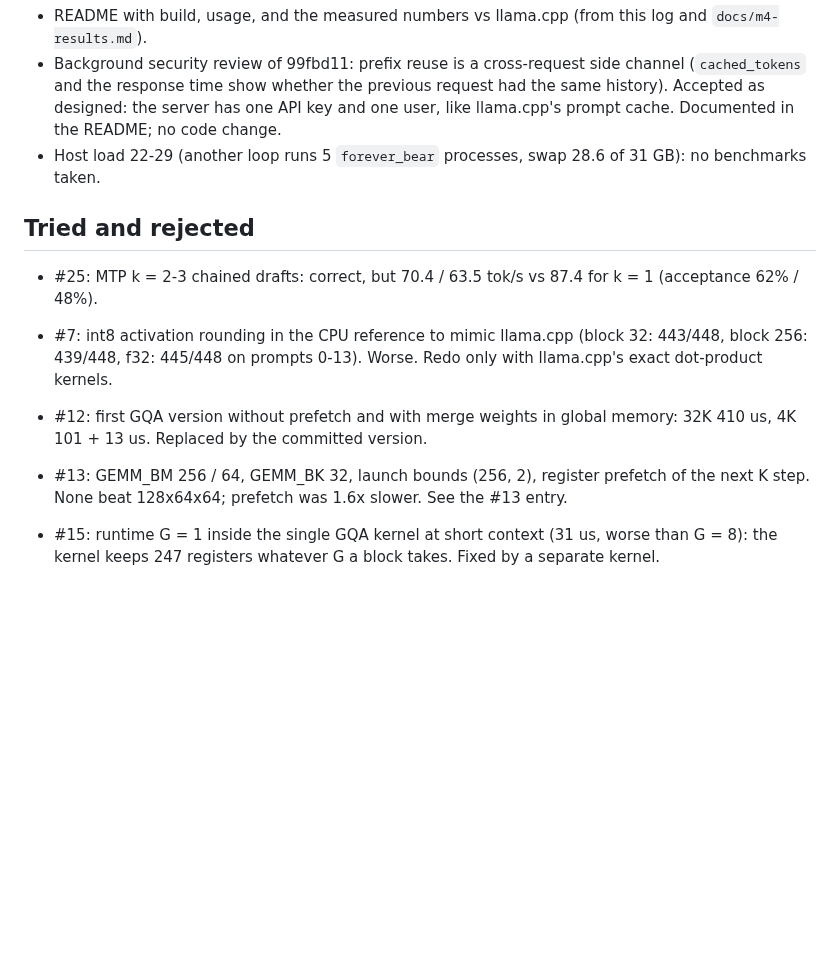
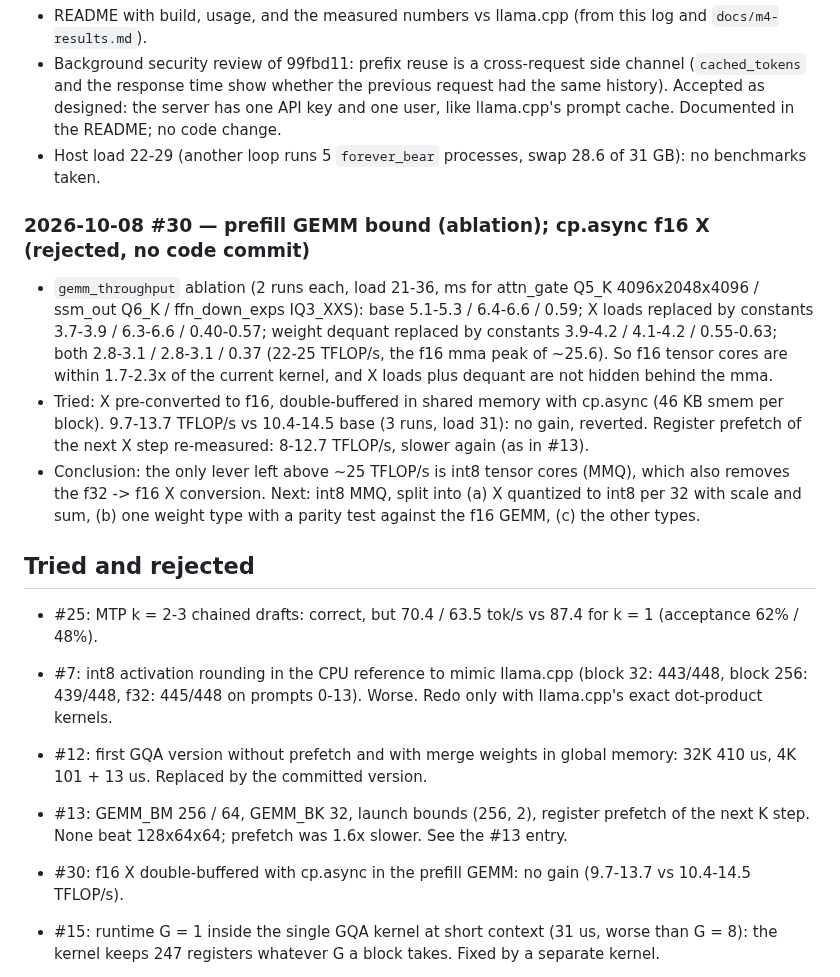
Before and after one commit to RustingStudio/RustingStrata, a Markdown page: docs/LOOP_LOG.md, the part around the change. GitHub-like rendering; blank space fills up the shorter version.

Commit message:
docs: loop log iteration 30, prefill GEMM ablation
Co-Authored-By: Claude Opus 5.5 <noreply@anthropic.com>

```diff
--- a/docs/LOOP_LOG.md
+++ b/docs/LOOP_LOG.md
@@ -438,6 +438,19 @@ Each iteration: one verified item. Newest entry last. Loop instructions: `/home/
   API key and one user, like llama.cpp's prompt cache. Documented in the README; no code change.
 - Host load 22-29 (another loop runs 5 `forever_bear` processes, swap 28.6 of 31 GB): no benchmarks taken.
 
+### 2026-10-08 #30 — prefill GEMM bound (ablation); cp.async f16 X (rejected, no code commit)
+- `gemm_throughput` ablation (2 runs each, load 21-36, ms for attn_gate Q5_K 4096x2048x4096 / ssm_out Q6_K /
+  ffn_down_exps IQ3_XXS): base 5.1-5.3 / 6.4-6.6 / 0.59; X loads replaced by constants 3.7-3.9 / 6.3-6.6 /
+  0.40-0.57; weight dequant replaced by constants 3.9-4.2 / 4.1-4.2 / 0.55-0.63; both 2.8-3.1 / 2.8-3.1 / 0.37
+  (22-25 TFLOP/s, the f16 mma peak of ~25.6). So f16 tensor cores are within 1.7-2.3x of the current kernel, and
+  X loads plus dequant are not hidden behind the mma.
+- Tried: X pre-converted to f16, double-buffered in shared memory with cp.async (46 KB smem per block). 9.7-13.7
+  TFLOP/s vs 10.4-14.5 base (3 runs, load 31): no gain, reverted. Register prefetch of the next X step re-measured:
+  8-12.7 TFLOP/s, slower again (as in #13).
+- Conclusion: the only lever left above ~25 TFLOP/s is int8 tensor cores (MMQ), which also removes the f32 -> f16
+  X conversion. Next: int8 MMQ, split into (a) X quantized to int8 per 32 with scale and sum, (b) one weight type
+  with a parity test against the f16 GEMM, (c) the other types.
+
 ## Tried and rejected
 - #25: MTP k = 2-3 chained drafts: correct, but 70.4 / 63.5 tok/s vs 87.4 for k = 1 (acceptance 62% / 48%).
 
@@ -447,6 +460,7 @@ Each iteration: one verified item. Newest entry last. Loop instructions: `/home/
   Replaced by the committed version.
 - #13: GEMM_BM 256 / 64, GEMM_BK 32, launch bounds (256, 2), register prefetch of the next K step. None beat
   128x64x64; prefetch was 1.6x slower. See the #13 entry.
+- #30: f16 X double-buffered with cp.async in the prefill GEMM: no gain (9.7-13.7 vs 10.4-14.5 TFLOP/s).
 - #15: runtime G = 1 inside the single GQA kernel at short context (31 us, worse than G = 8): the kernel keeps 247
   registers whatever G a block takes. Fixed by a separate kernel.
 - #8: nothing rejected. Not tried: choosing the split count from n_pos (needs a fixed grid for graph capture;
```
